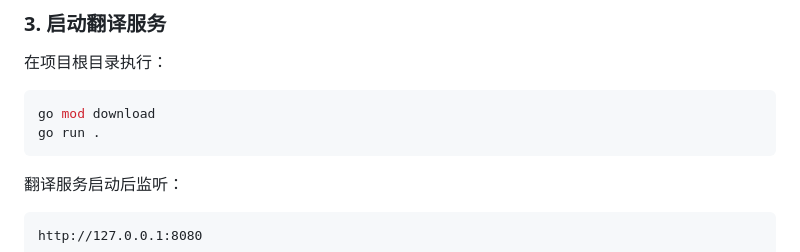
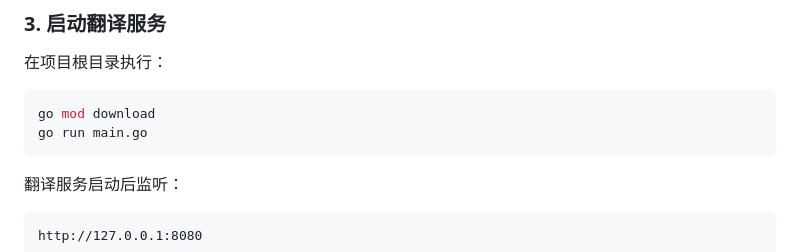
Before and after one commit to ai-knowledge-lab/translate, a Markdown page: README.md, the part around the change. GitHub-like rendering.

````diff
--- a/README.md
+++ b/README.md
@@ -53,7 +53,7 @@ ollama ls
 
 ```bash
 go mod download
-go run .
+go run main.go
 ```
 
 翻译服务启动后监听：
````
